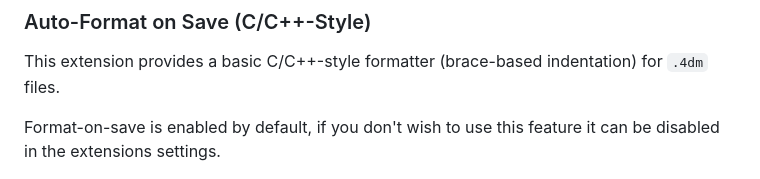
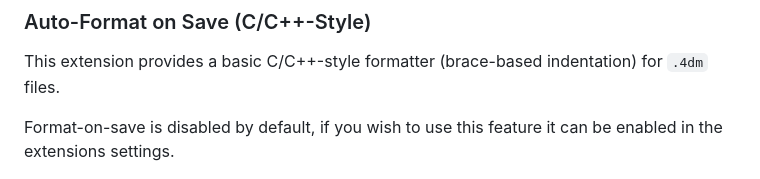
Before and after one commit to ben-nightworks/12dpl-lang-server, a Markdown page: README.md, the part around the change. GitHub-like rendering.

```diff
--- a/README.md
+++ b/README.md
@@ -88,7 +88,7 @@ The language server provides intelligent auto-completion for all 12dPL library f
 
 This extension provides a basic C/C++-style formatter (brace-based indentation) for `.4dm` files.
 
-Format-on-save is enabled by default, if you don't wish to use this feature it can be disabled in the extensions settings.
+Format-on-save is disabled by default, if you wish to use this feature it can be enabled in the extensions settings.
 
 ![Formatting](./docs/gif/Formatting.gif)
 
```
Also changed, not shown: CHANGELOG.md (+41 -1 lines), CONTRIBUTING.md (+1 -6 lines).
